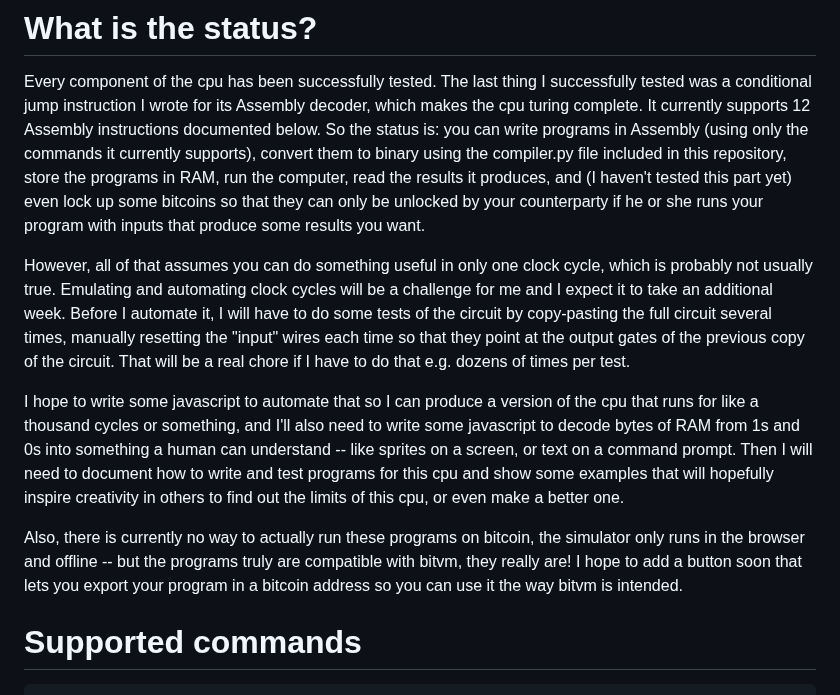
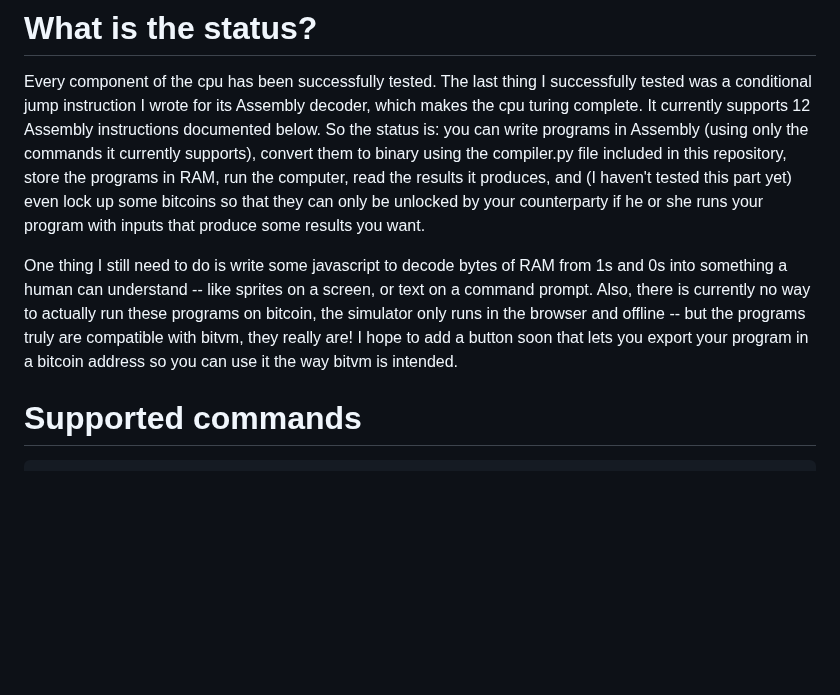
Before and after one commit to supertestnet/8bit-cpu-for-bitvm, a Markdown page: README.md, the part around the change. GitHub-like rendering; blank space fills up the shorter version.

````diff
--- a/README.md
+++ b/README.md
@@ -11,11 +11,7 @@ Click here: https://supertestnet.github.io/8bit-cpu-for-bitvm/
 # What is the status?
 Every component of the cpu has been successfully tested. The last thing I successfully tested was a conditional jump instruction I wrote for its Assembly decoder, which makes the cpu turing complete. It currently supports 12 Assembly instructions documented below. So the status is: you can write programs in Assembly (using only the commands it currently supports), convert them to binary using the compiler.py file included in this repository, store the programs in RAM, run the computer, read the results it produces, and (I haven't tested this part yet) even lock up some bitcoins so that they can only be unlocked by your counterparty if he or she runs your program with inputs that produce some results you want.
 
-However, all of that assumes you can do something useful in only one clock cycle, which is probably not usually true. Emulating and automating clock cycles will be a challenge for me and I expect it to take an additional week. Before I automate it, I will have to do some tests of the circuit by copy-pasting the full circuit several times, manually resetting the "input" wires each time so that they point at the output gates of the previous copy of the circuit. That will be a real chore if I have to do that e.g. dozens of times per test.
-
-I hope to write some javascript to automate that so I can produce a version of the cpu that runs for like a thousand cycles or something, and I'll also need to write some javascript to decode bytes of RAM from 1s and 0s into something a human can understand -- like sprites on a screen, or text on a command prompt. Then I will need to document how to write and test programs for this cpu and show some examples that will hopefully inspire creativity in others to find out the limits of this cpu, or even make a better one.
-
-Also, there is currently no way to actually run these programs on bitcoin, the simulator only runs in the browser and offline -- but the programs truly are compatible with bitvm, they really are! I hope to add a button soon that lets you export your program in a bitcoin address so you can use it the way bitvm is intended.
+One thing I still need to do is write some javascript to decode bytes of RAM from 1s and 0s into something a human can understand -- like sprites on a screen, or text on a command prompt. Also, there is currently no way to actually run these programs on bitcoin, the simulator only runs in the browser and offline -- but the programs truly are compatible with bitvm, they really are! I hope to add a button soon that lets you export your program in a bitcoin address so you can use it the way bitvm is intended.
 
 # Supported commands
 ```
````
